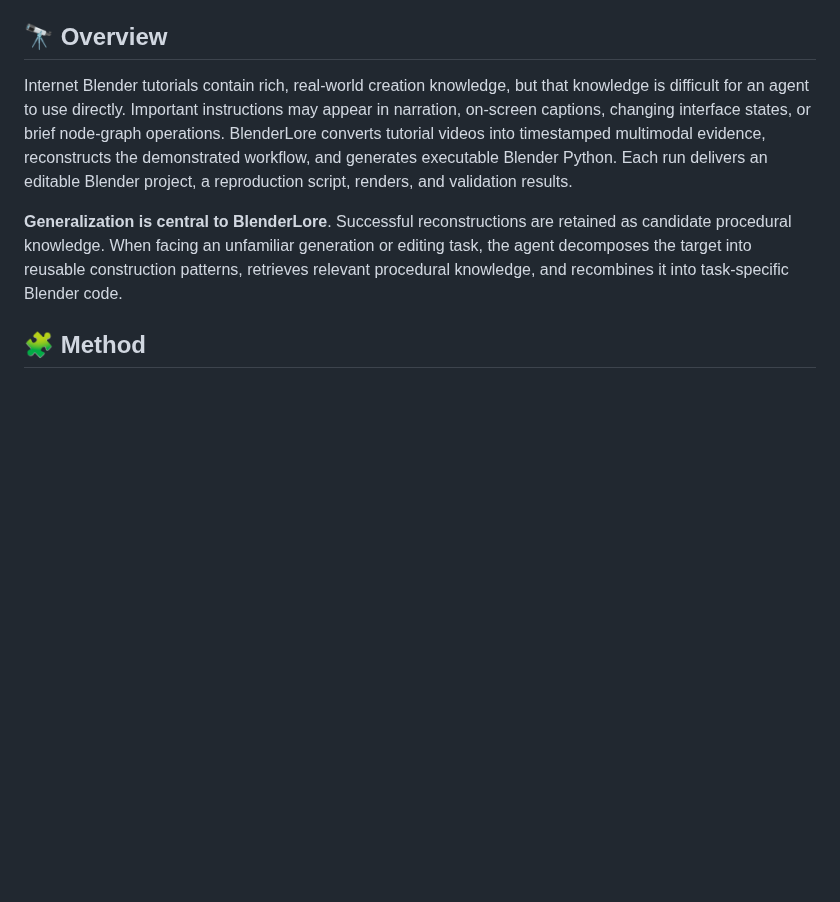
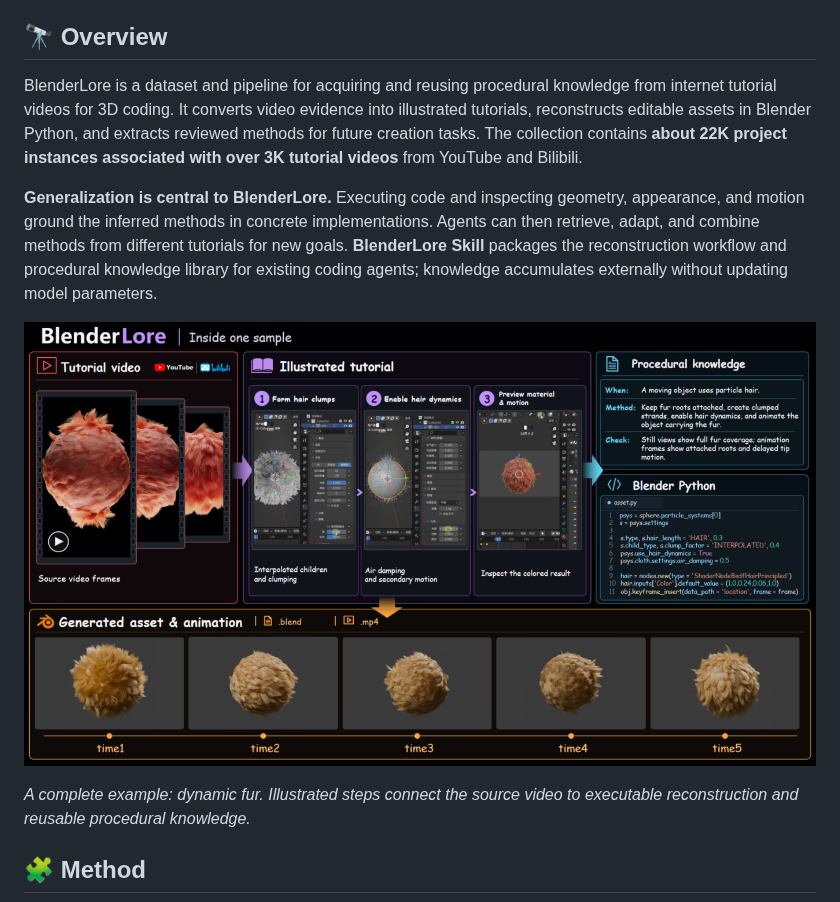
Before and after one commit to FreedomIntelligence/BlenderLore, a Markdown page: README.md, the part around one of its changes. Rendered like a GitHub page; pictures changed too: docs/assets/blenderlore_sample.png (added); blank space fills up the shorter version.

```diff
--- a/README.md
+++ b/README.md
@@ -16,9 +16,13 @@ English | <a href="README_zh-CN.md">简体中文</a>
 
 ## 🔭 Overview
 
-Internet Blender tutorials contain rich, real-world creation knowledge, but that knowledge is difficult for an agent to use directly. Important instructions may appear in narration, on-screen captions, changing interface states, or brief node-graph operations. BlenderLore converts tutorial videos into timestamped multimodal evidence, reconstructs the demonstrated workflow, and generates executable Blender Python. Each run delivers an editable Blender project, a reproduction script, renders, and validation results.
+BlenderLore is a dataset and pipeline for acquiring and reusing procedural knowledge from internet tutorial videos for 3D coding. It converts video evidence into illustrated tutorials, reconstructs editable assets in Blender Python, and extracts reviewed methods for future creation tasks. The collection contains **about 22K project instances associated with over 3K tutorial videos** from YouTube and Bilibili.
 
-**Generalization is central to BlenderLore**. Successful reconstructions are retained as candidate procedural knowledge. When facing an unfamiliar generation or editing task, the agent decomposes the target into reusable construction patterns, retrieves relevant procedural knowledge, and recombines it into task-specific Blender code.
+**Generalization is central to BlenderLore.** Executing code and inspecting geometry, appearance, and motion ground the inferred methods in concrete implementations. Agents can then retrieve, adapt, and combine methods from different tutorials for new goals. **BlenderLore Skill** packages the reconstruction workflow and procedural knowledge library for existing coding agents; knowledge accumulates externally without updating model parameters.
+
+![A complete BlenderLore example: dynamic fur, from tutorial evidence to illustrated steps, Blender Python, and an animated asset](docs/assets/blenderlore_sample.png)
+
+*A complete example: dynamic fur. Illustrated steps connect the source video to executable reconstruction and reusable procedural knowledge.*
 
 ## 🧩 Method
 
```
Also changed, not shown: other parts of README.md (+14 -8 lines), README_zh-CN.md (+20 -10 lines), docs/assets/blenderlore_composition.png (added), docs/assets/blenderlore_method.png (added).
